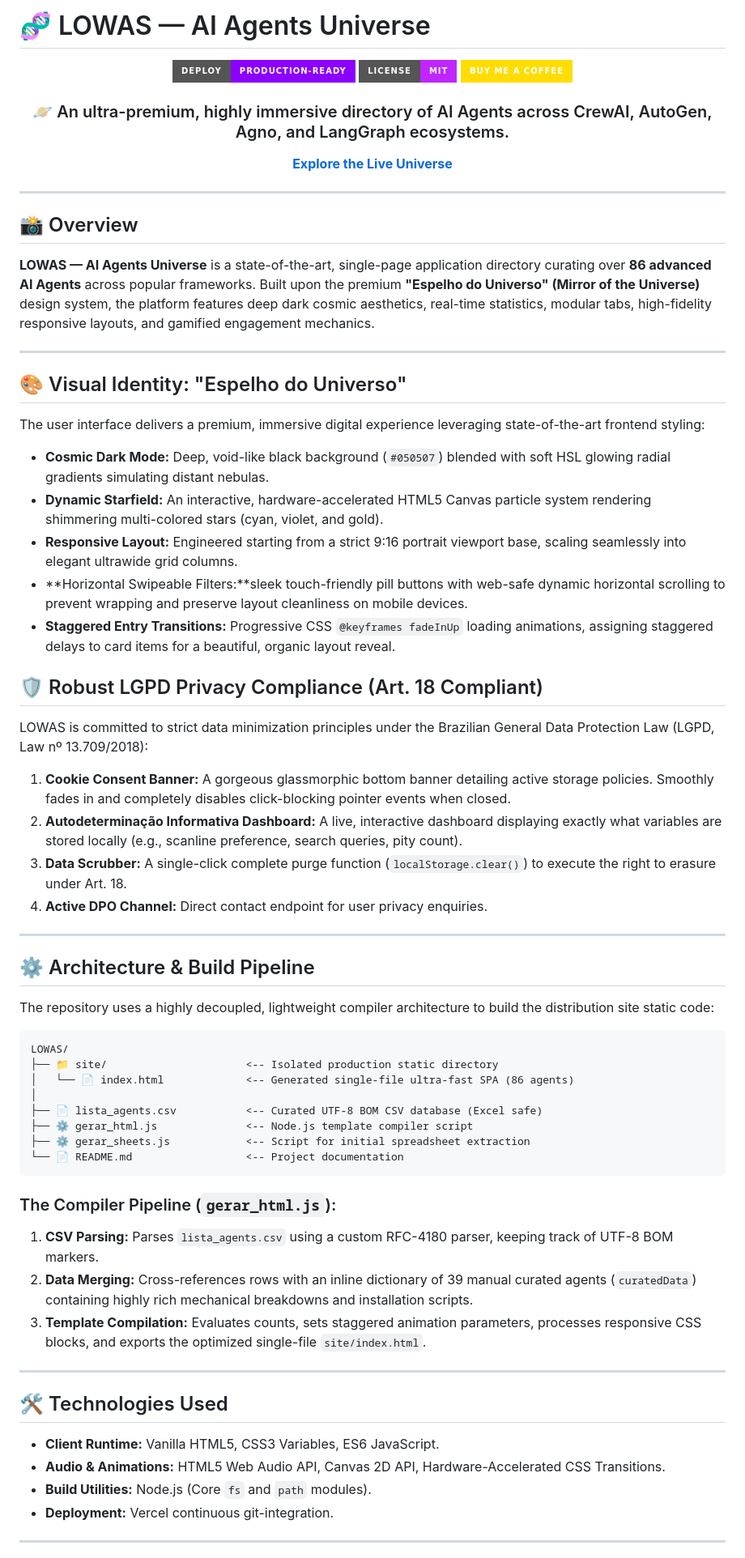
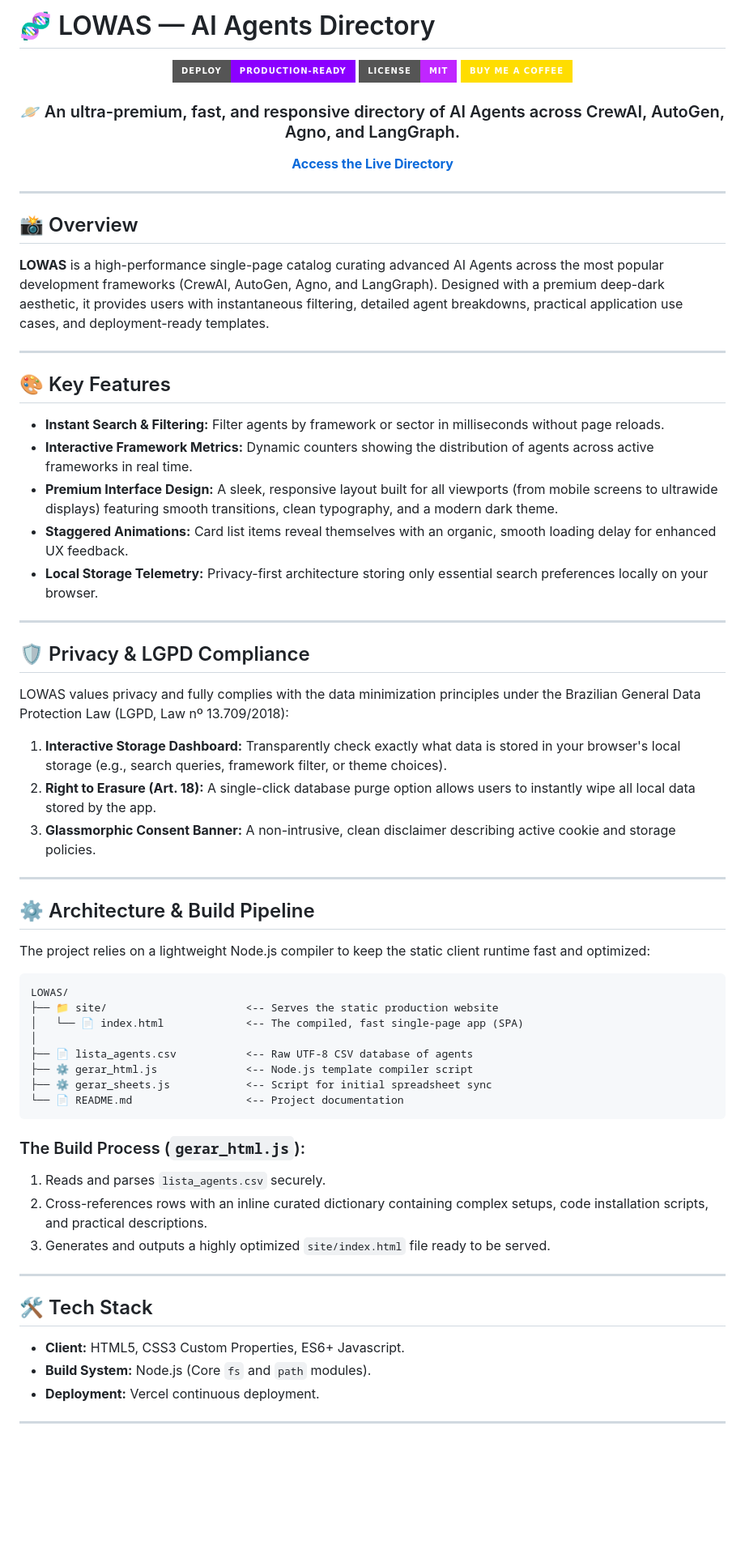
Before and after one commit to FFloriani/decreepy-agents-search, a Markdown page: README.md, the part around one of its changes. Shown at 81% size. Drawn GitHub-style; badges without logos; blank space fills up the shorter version.

Commit message:
docs: align README with professional, direct product copy and fix broken live links

````diff
--- a/README.md
+++ b/README.md
@@ -1,4 +1,4 @@
-# 🧬 LOWAS — AI Agents Universe
+# 🧬 LOWAS — AI Agents Directory
 
 <div align="center">
 
@@ -7,8 +7,8 @@
 [![Buy Me A Coffee](https://img.shields.io/badge/Buy_Me_A_Coffee-FFDD00?style=for-the-badge&logo=buy-me-a-coffee&logoColor=black)](https://buymeacoffee.com/1b9hbqniv1)
 
-### 🪐 An ultra-premium, highly immersive directory of AI Agents across CrewAI, AutoGen, Agno, and LangGraph ecosystems.
+### 🪐 An ultra-premium, fast, and responsive directory of AI Agents across CrewAI, AutoGen, Agno, and LangGraph.
 
-[**Explore the Live Universe**](https://lowas-agents.vercel.app)
+[**Access the Live Directory**](https://lowas-floriani.vercel.app)
 
 </div>
 
@@ -16,59 +16,56 @@
 
 ## 📸 Overview
 
-**LOWAS — AI Agents Universe** is a state-of-the-art, single-page application directory curating over **86 advanced AI Agents** across popular frameworks. Built upon the premium **"Espelho do Universo" (Mirror of the Universe)** design system, the platform features deep dark cosmic aesthetics, real-time statistics, modular tabs, high-fidelity responsive layouts, and gamified engagement mechanics.
+**LOWAS** is a high-performance single-page catalog curating advanced AI Agents across the most popular development frameworks (CrewAI, AutoGen, Agno, and LangGraph). Designed with a premium deep-dark aesthetic, it provides users with instantaneous filtering, detailed agent breakdowns, practical application use cases, and deployment-ready templates.
 
 ---
 
-## 🎨 Visual Identity: "Espelho do Universo"
+## 🎨 Key Features
 
-The user interface delivers a premium, immersive digital experience leveraging state-of-the-art frontend styling:
-- **Cosmic Dark Mode:** Deep, void-like black background (`#050507`) blended with soft HSL glowing radial gradients simulating distant nebulas.
-- **Dynamic Starfield:** An interactive, hardware-accelerated HTML5 Canvas particle system rendering shimmering multi-colored stars (cyan, violet, and gold).
-- **Responsive Layout:** Engineered starting from a strict 9:16 portrait viewport base, scaling seamlessly into elegant ultrawide grid columns.
-- **Horizontal Swipeable Filters:**sleek touch-friendly pill buttons with web-safe dynamic horizontal scrolling to prevent wrapping and preserve layout cleanliness on mobile devices.
-- **Staggered Entry Transitions:** Progressive CSS `@keyframes fadeInUp` loading animations, assigning staggered delays to card items for a beautiful, organic layout reveal.
+- **Instant Search & Filtering:** Filter agents by framework or sector in milliseconds without page reloads.
+- **Interactive Framework Metrics:** Dynamic counters showing the distribution of agents across active frameworks in real time.
+- **Premium Interface Design:** A sleek, responsive layout built for all viewports (from mobile screens to ultrawide displays) featuring smooth transitions, clean typography, and a modern dark theme.
+- **Staggered Animations:** Card list items reveal themselves with an organic, smooth loading delay for enhanced UX feedback.
+- **Local Storage Telemetry:** Privacy-first architecture storing only essential search preferences locally on your browser.
 
+---
 
+## 🛡️ Privacy & LGPD Compliance
 
-## 🛡️ Robust LGPD Privacy Compliance (Art. 18 Compliant)
-
-LOWAS is committed to strict data minimization principles under the Brazilian General Data Protection Law (LGPD, Law nº 13.709/2018):
-1. **Cookie Consent Banner:** A gorgeous glassmorphic bottom banner detailing active storage policies. Smoothly fades in and completely disables click-blocking pointer events when closed.
-2. **Autodeterminação Informativa Dashboard:** A live, interactive dashboard displaying exactly what variables are stored locally (e.g., scanline preference, search queries, pity count).
-3. **Data Scrubber:** A single-click complete purge function (`localStorage.clear()`) to execute the right to erasure under Art. 18.
-4. **Active DPO Channel:** Direct contact endpoint for user privacy enquiries.
+LOWAS values privacy and fully complies with the data minimization principles under the Brazilian General Data Protection Law (LGPD, Law nº 13.709/2018):
+1. **Interactive Storage Dashboard:** Transparently check exactly what data is stored in your browser's local storage (e.g., search queries, framework filter, or theme choices).
+2. **Right to Erasure (Art. 18):** A single-click database purge option allows users to instantly wipe all local data stored by the app.
+3. **Glassmorphic Consent Banner:** A non-intrusive, clean disclaimer describing active cookie and storage policies.
 
 ---
 
 ## ⚙️ Architecture & Build Pipeline
 
-The repository uses a highly decoupled, lightweight compiler architecture to build the distribution site static code:
+The project relies on a lightweight Node.js compiler to keep the static client runtime fast and optimized:
 
 ```
 LOWAS/
-├── 📁 site/                      <-- Isolated production static directory
-│   └── 📄 index.html             <-- Generated single-file ultra-fast SPA (86 agents)
+├── 📁 site/                      <-- Serves the static production website
+│   └── 📄 index.html             <-- The compiled, fast single-page app (SPA)
 │
-├── 📄 lista_agents.csv           <-- Curated UTF-8 BOM CSV database (Excel safe)
+├── 📄 lista_agents.csv           <-- Raw UTF-8 CSV database of agents
 ├── ⚙️ gerar_html.js              <-- Node.js template compiler script
-├── ⚙️ gerar_sheets.js            <-- Script for initial spreadsheet extraction
+├── ⚙️ gerar_sheets.js            <-- Script for initial spreadsheet sync
 └── 📄 README.md                  <-- Project documentation
 ```
 
-### The Compiler Pipeline (`gerar_html.js`):
-1. **CSV Parsing:** Parses `lista_agents.csv` using a custom RFC-4180 parser, keeping track of UTF-8 BOM markers.
-2. **Data Merging:** Cross-references rows with an inline dictionary of 39 manual curated agents (`curatedData`) containing highly rich mechanical breakdowns and installation scripts.
-3. **Template Compilation:** Evaluates counts, sets staggered animation parameters, processes responsive CSS blocks, and exports the optimized single-file `site/index.html`.
+### The Build Process (`gerar_html.js`):
+1. Reads and parses `lista_agents.csv` securely.
+2. Cross-references rows with an inline curated dictionary containing complex setups, code installation scripts, and practical descriptions.
+3. Generates and outputs a highly optimized `site/index.html` file ready to be served.
 
 ---
 
-## 🛠️ Technologies Used
+## 🛠️ Tech Stack
 
-- **Client Runtime:** Vanilla HTML5, CSS3 Variables, ES6 JavaScript.
-- **Audio & Animations:** HTML5 Web Audio API, Canvas 2D API, Hardware-Accelerated CSS Transitions.
-- **Build Utilities:** Node.js (Core `fs` and `path` modules).
-- **Deployment:** Vercel continuous git-integration.
+- **Client:** HTML5, CSS3 Custom Properties, ES6+ Javascript.
+- **Build System:** Node.js (Core `fs` and `path` modules).
+- **Deployment:** Vercel continuous deployment.
 
 ---
 
````
Also changed, not shown: other parts of README.md (+9 -15 lines).
